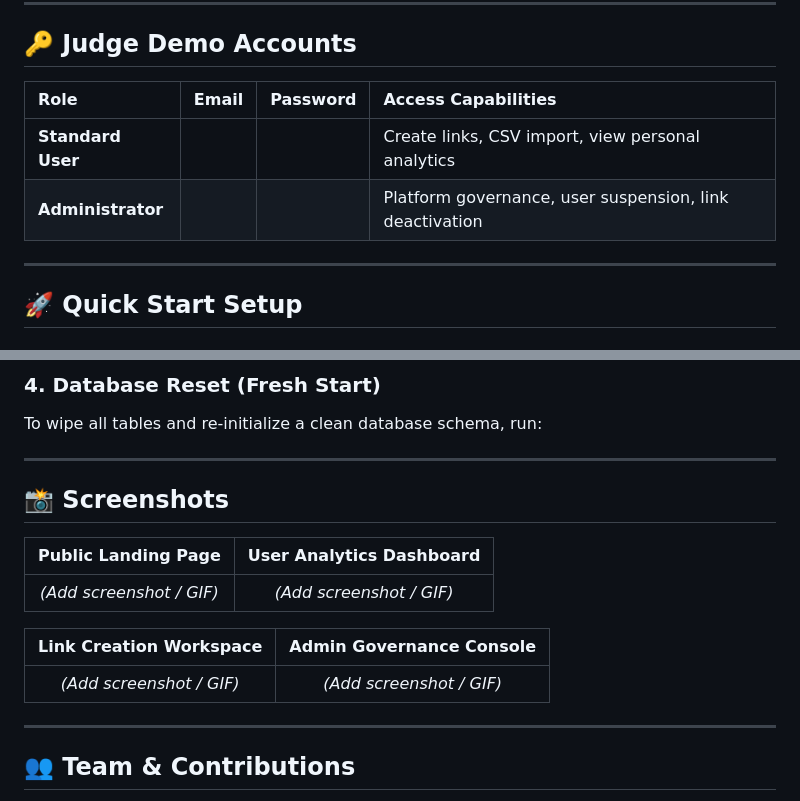
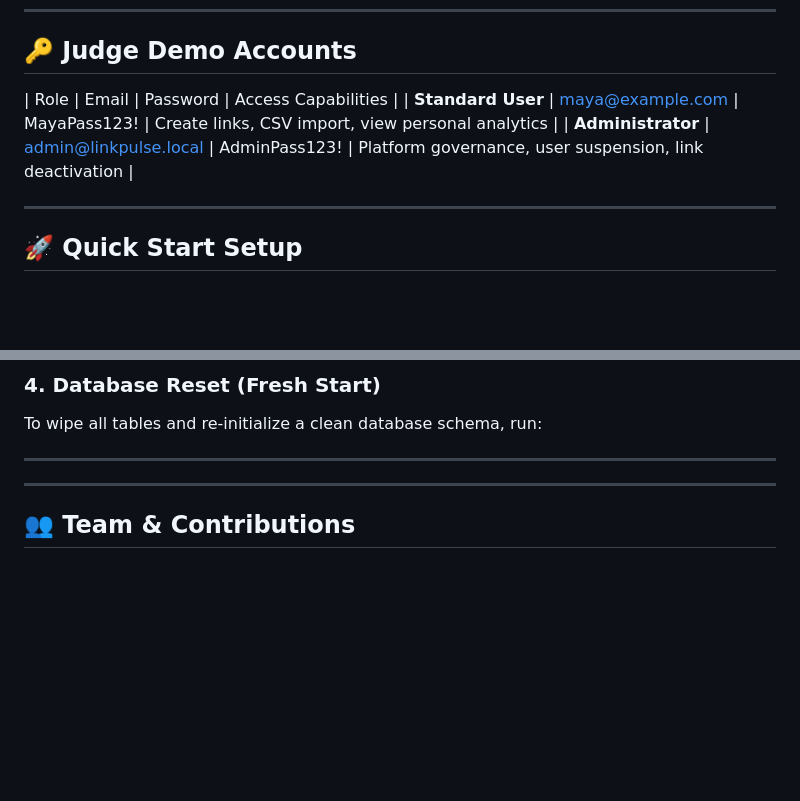
Before and after one commit to Piyush-Sunori/TechBlitz-LinkPulse, a Markdown page: README.md, 2 parts joined by grey strips. GitHub-like rendering; blank space fills up the shorter version.

Commit message:
Update README with demo accounts
Added demo accounts for Standard User and Administrator roles in the README.

```diff
--- a/README.md
+++ b/README.md
@@ -50,9 +50,8 @@ LinkPulse resolves short links on the server via native HTTP redirects while rec
 ## 🔑 Judge Demo Accounts
 
 | Role | Email | Password | Access Capabilities |
-| :--- | :--- | :--- | :--- |
-| **Standard User** |  |  | Create links, CSV import, view personal analytics |
-| **Administrator** |  |  | Platform governance, user suspension, link deactivation |
+| **Standard User** | maya@example.com  | MayaPass123! | Create links, CSV import, view personal analytics |
+| **Administrator** | admin@linkpulse.local | AdminPass123! | Platform governance, user suspension, link deactivation |
 
 ---
 
@@ -78,15 +77,6 @@ To wipe all tables and re-initialize a clean database schema, run:
 
 ---
 
-## 📸 Screenshots
-
-| Public Landing Page | User Analytics Dashboard |
-| :---: | :---: |
-| *(Add screenshot / GIF)* | *(Add screenshot / GIF)* |
-
-| Link Creation Workspace | Admin Governance Console |
-| :---: | :---: |
-| *(Add screenshot / GIF)* | *(Add screenshot / GIF)* |
 
 ---
 
```
